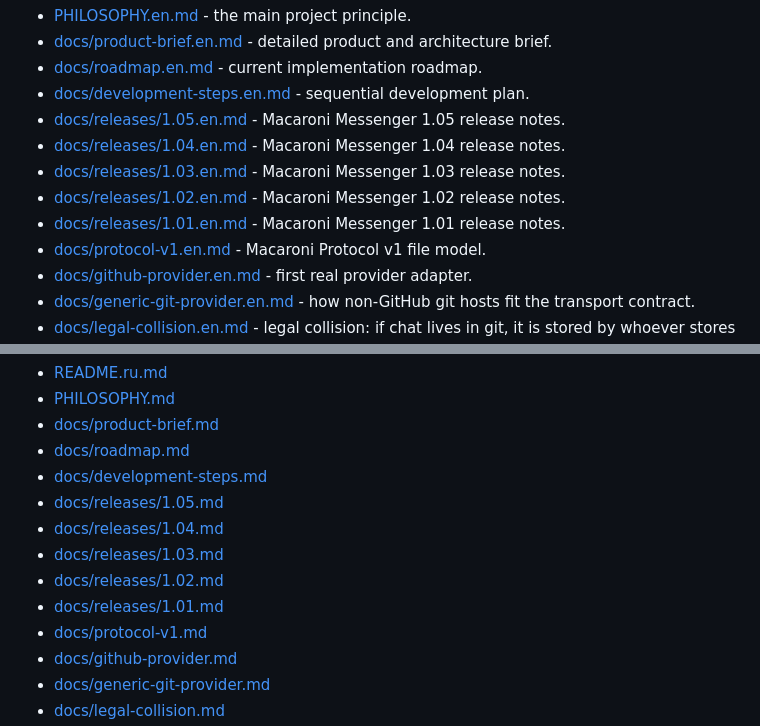
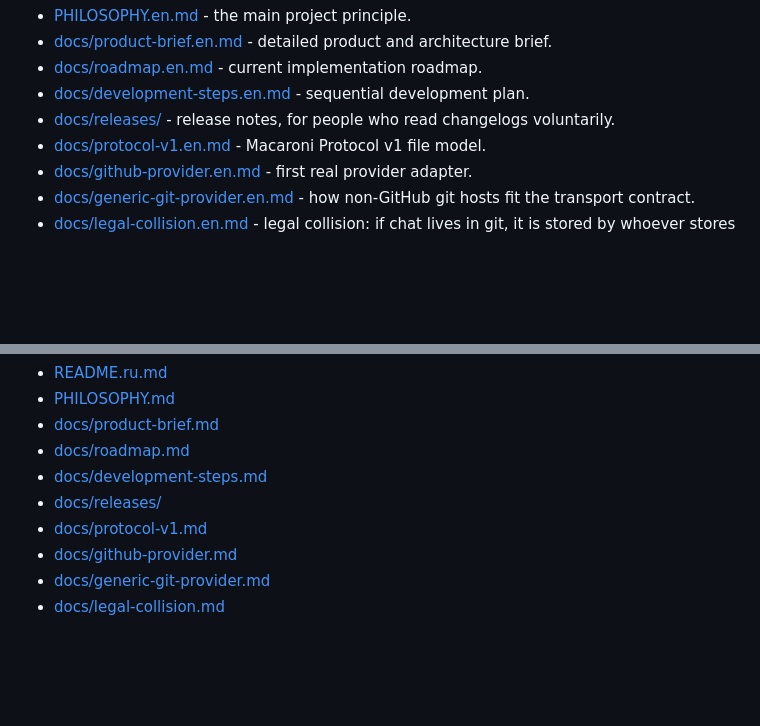
Before and after one commit to vanyapr/makaroshki, a Markdown page: README.en.md, 2 parts joined by grey strips. GitHub-like rendering; blank space fills up the shorter version.

Commit message:
Trim release notes from README

```diff
--- a/README.en.md
+++ b/README.en.md
@@ -87,11 +87,7 @@ Documents:
 - [docs/product-brief.en.md](docs/product-brief.en.md) - detailed product and architecture brief.
 - [docs/roadmap.en.md](docs/roadmap.en.md) - current implementation roadmap.
 - [docs/development-steps.en.md](docs/development-steps.en.md) - sequential development plan.
-- [docs/releases/1.05.en.md](docs/releases/1.05.en.md) - Macaroni Messenger 1.05 release notes.
-- [docs/releases/1.04.en.md](docs/releases/1.04.en.md) - Macaroni Messenger 1.04 release notes.
-- [docs/releases/1.03.en.md](docs/releases/1.03.en.md) - Macaroni Messenger 1.03 release notes.
-- [docs/releases/1.02.en.md](docs/releases/1.02.en.md) - Macaroni Messenger 1.02 release notes.
-- [docs/releases/1.01.en.md](docs/releases/1.01.en.md) - Macaroni Messenger 1.01 release notes.
+- [docs/releases/](docs/releases/) - release notes, for people who read changelogs voluntarily.
 - [docs/protocol-v1.en.md](docs/protocol-v1.en.md) - Macaroni Protocol v1 file model.
 - [docs/github-provider.en.md](docs/github-provider.en.md) - first real provider adapter.
 - [docs/generic-git-provider.en.md](docs/generic-git-provider.en.md) - how non-GitHub git hosts fit the transport contract.
@@ -118,11 +114,7 @@ Russian documents:
 - [docs/product-brief.md](docs/product-brief.md)
 - [docs/roadmap.md](docs/roadmap.md)
 - [docs/development-steps.md](docs/development-steps.md)
-- [docs/releases/1.05.md](docs/releases/1.05.md)
-- [docs/releases/1.04.md](docs/releases/1.04.md)
-- [docs/releases/1.03.md](docs/releases/1.03.md)
-- [docs/releases/1.02.md](docs/releases/1.02.md)
-- [docs/releases/1.01.md](docs/releases/1.01.md)
+- [docs/releases/](docs/releases/)
 - [docs/protocol-v1.md](docs/protocol-v1.md)
 - [docs/github-provider.md](docs/github-provider.md)
 - [docs/generic-git-provider.md](docs/generic-git-provider.md)
```
Also changed, not shown: README.md (+2 -10 lines), README.ru.md (+2 -10 lines).
